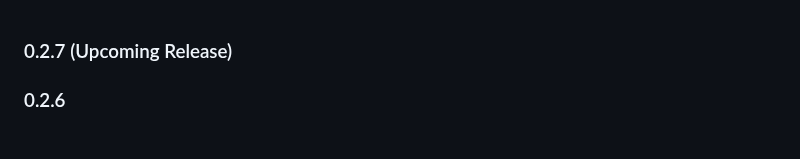
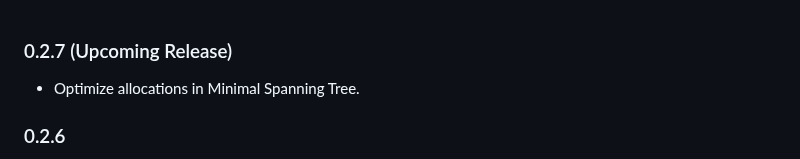
Before and after one commit to jbytecode/OperationsResearchModels.jl, a Markdown page: CHANGELOG.md, the part around the change. GitHub-like rendering.

Commit message:
update changelog

```diff
--- a/CHANGELOG.md
+++ b/CHANGELOG.md
@@ -1,5 +1,6 @@
 ### 0.2.7 (Upcoming Release)
 
+- Optimize allocations in Minimal Spanning Tree.
 
 
 ### 0.2.6
```
